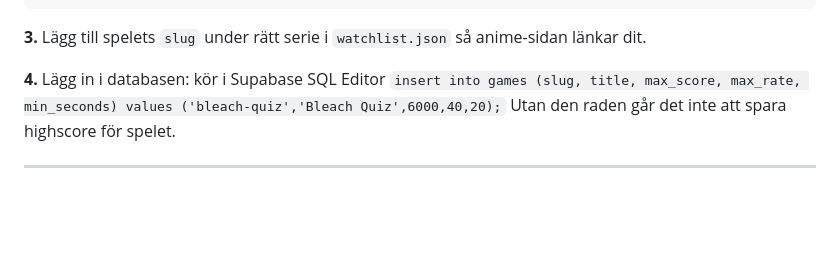
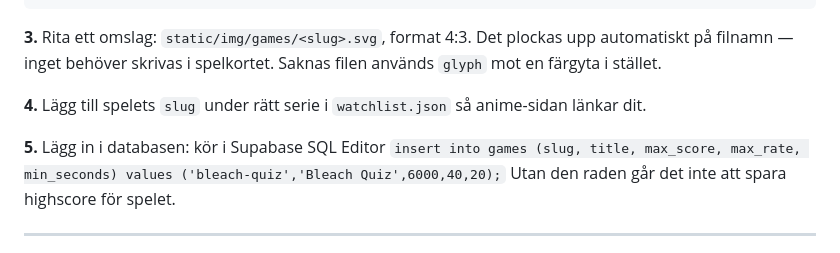
Before and after one commit to PajBram/rastegar, a Markdown page: CONTENT.md, the part around the change. Drawn GitHub-style; blank space fills up the shorter version.

````diff
--- a/CONTENT.md
+++ b/CONTENT.md
@@ -109,9 +109,11 @@ Varje fråga:
 }
 ```
 
-**3.** Lägg till spelets `slug` under rätt serie i `watchlist.json` så anime-sidan länkar dit.
+**3.** Rita ett omslag: `static/img/games/<slug>.svg`, format 4:3. Det plockas upp automatiskt på filnamn — inget behöver skrivas i spelkortet. Saknas filen används `glyph` mot en färgyta i stället.
 
-**4.** Lägg in i databasen: kör i Supabase SQL Editor
+**4.** Lägg till spelets `slug` under rätt serie i `watchlist.json` så anime-sidan länkar dit.
+
+**5.** Lägg in i databasen: kör i Supabase SQL Editor
 `insert into games (slug, title, max_score, max_rate, min_seconds) values ('bleach-quiz','Bleach Quiz',6000,40,20);`
 Utan den raden går det inte att spara highscore för spelet.
 
````
Also changed, not shown: CLAUDE.md (+37 -2 lines).
